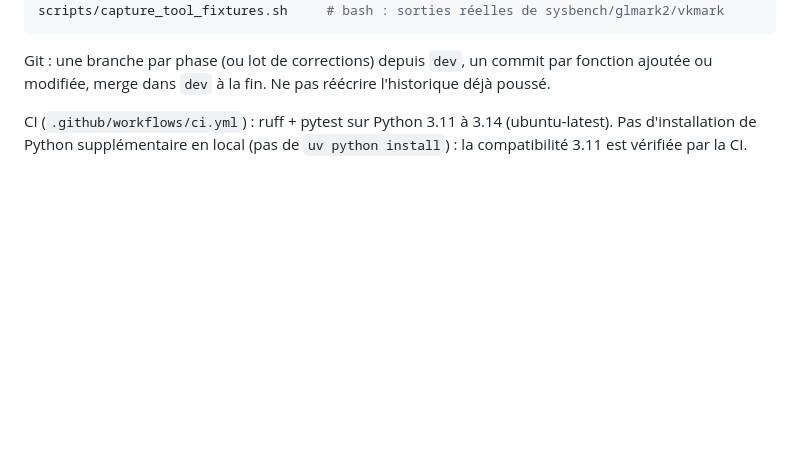
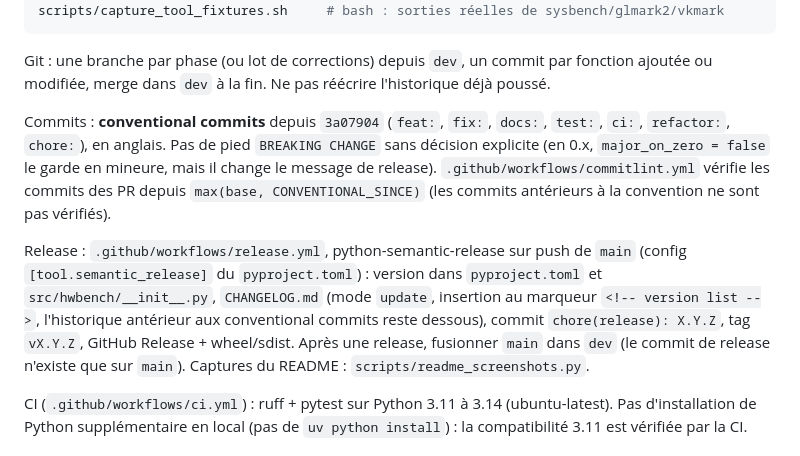
Before and after one commit to Mvth1s/hwbench, a Markdown page: CLAUDE.md, the part around the change. Rendered like a GitHub page; blank space fills up the shorter version.

```diff
--- a/CLAUDE.md
+++ b/CLAUDE.md
@@ -40,6 +40,10 @@ scripts/capture_tool_fixtures.sh     # bash : sorties réelles de sysbench/glmar
 
 Git : une branche par phase (ou lot de corrections) depuis `dev`, un commit par fonction
 ajoutée ou modifiée, merge dans `dev` à la fin. Ne pas réécrire l'historique déjà poussé.
+
+Commits : **conventional commits** depuis `3a07904` (`feat:`, `fix:`, `docs:`, `test:`, `ci:`, `refactor:`, `chore:`), en anglais. Pas de pied `BREAKING CHANGE` sans décision explicite (en 0.x, `major_on_zero = false` le garde en mineure, mais il change le message de release). `.github/workflows/commitlint.yml` vérifie les commits des PR depuis `max(base, CONVENTIONAL_SINCE)` (les commits antérieurs à la convention ne sont pas vérifiés).
+
+Release : `.github/workflows/release.yml`, python-semantic-release sur push de `main` (config `[tool.semantic_release]` du `pyproject.toml`) : version dans `pyproject.toml` et `src/hwbench/__init__.py`, `CHANGELOG.md` (mode `update`, insertion au marqueur `<!-- version list -->`, l'historique antérieur aux conventional commits reste dessous), commit `chore(release): X.Y.Z`, tag `vX.Y.Z`, GitHub Release + wheel/sdist. Après une release, fusionner `main` dans `dev` (le commit de release n'existe que sur `main`). Captures du README : `scripts/readme_screenshots.py`.
 
 CI (`.github/workflows/ci.yml`) : ruff + pytest sur Python 3.11 à 3.14 (ubuntu-latest). Pas d'installation de Python supplémentaire en local (pas de `uv python install`) : la compatibilité 3.11 est vérifiée par la CI.
 
```
Also changed, not shown: README.md (+28 -19 lines).
